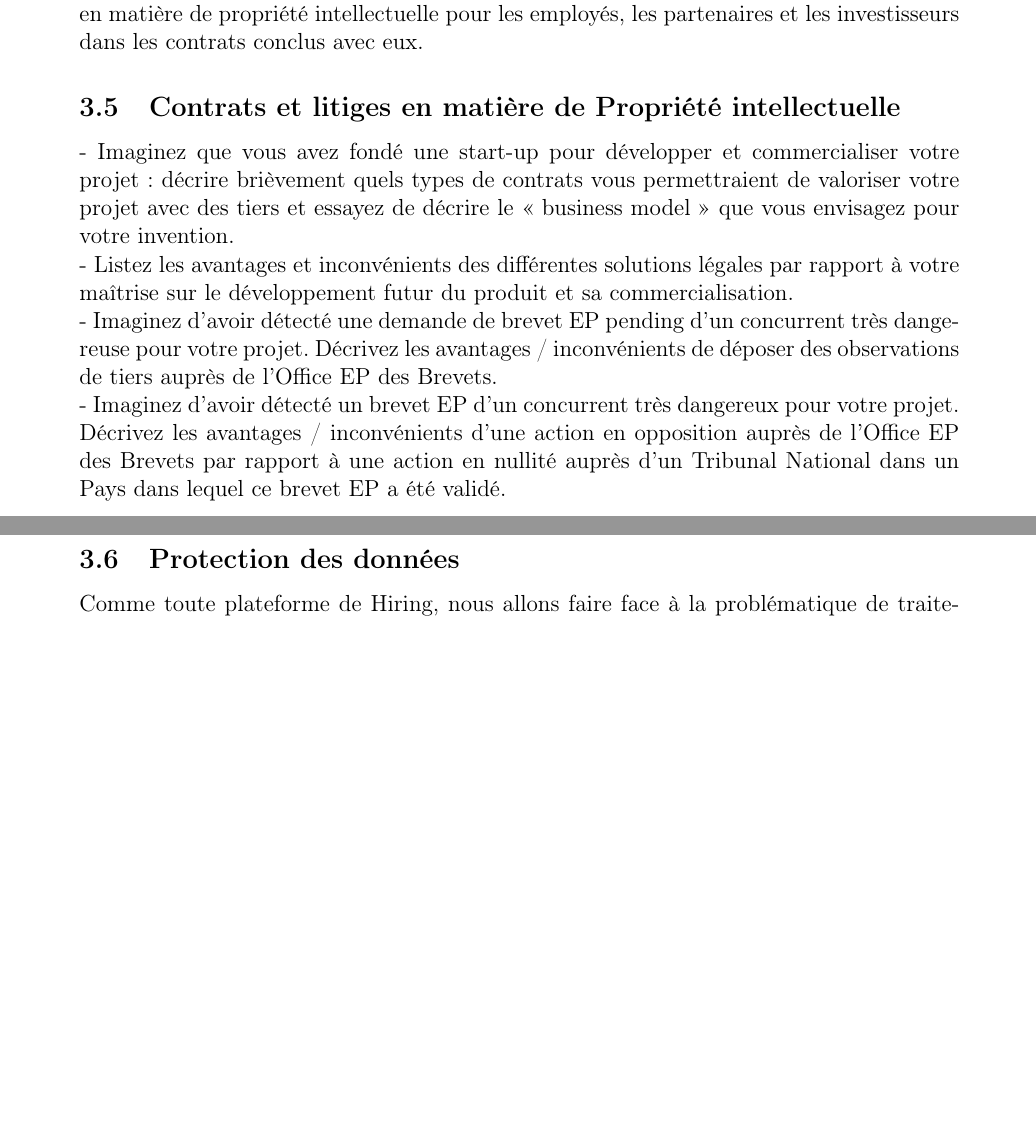
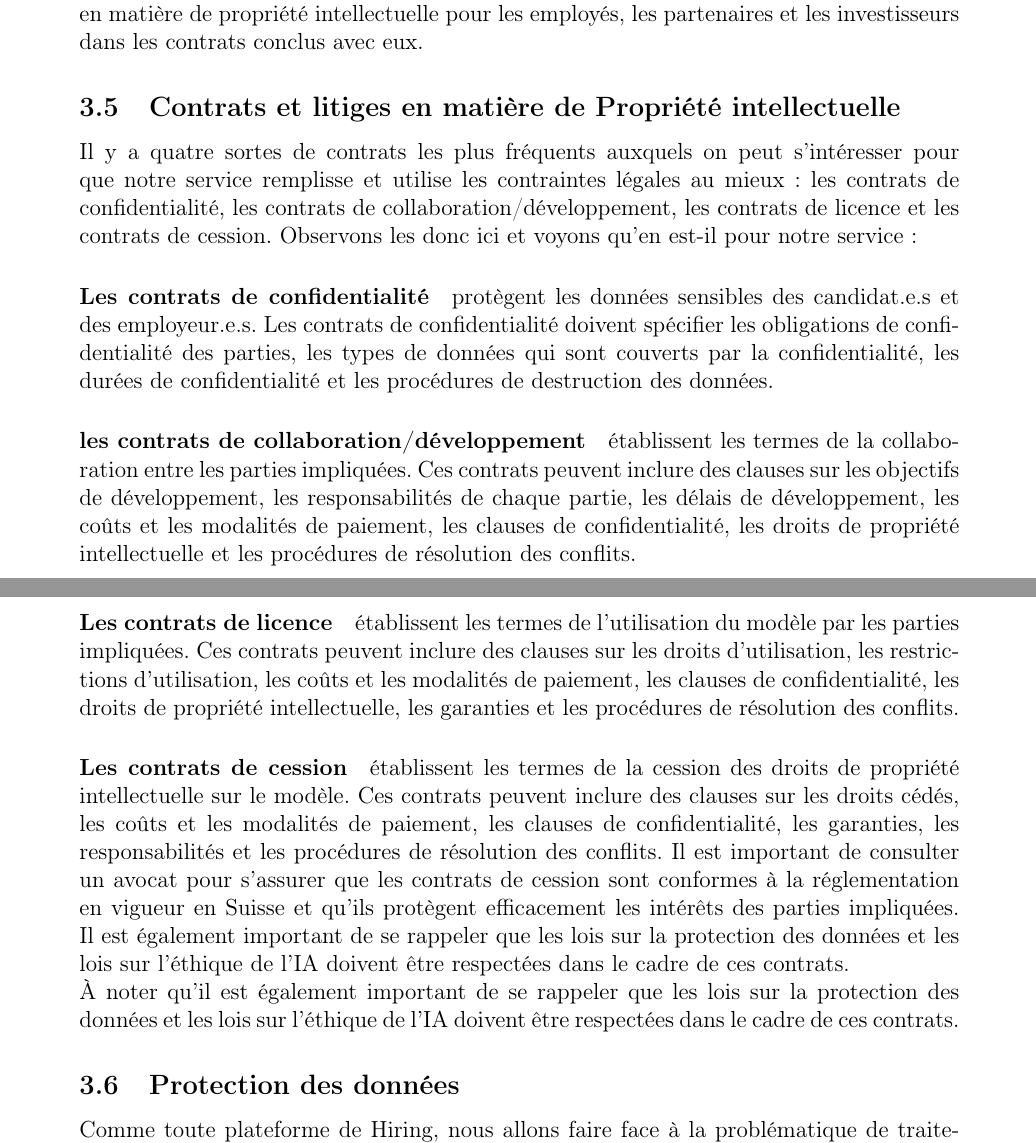
Before and after one commit to VictoriaLogan-code/EAL_platteforme_recrutement, a LaTeX document (EAL_StritCrid_rapport/main.tex, which reads EAL_StritCrid_rapport/sections/3_Aspects_legaux.tex): two parts of pages 7 and 8 of 11, joined at a grey line, cut so that both start at the same text, the shorter picture padded with empty space. Compiled offline with pdfLaTeX.

Commit message:
Module 5 (contrats) - WIP

```diff
--- a/EAL_StritCrid_rapport/sections/3_Aspects_legaux.tex
+++ b/EAL_StritCrid_rapport/sections/3_Aspects_legaux.tex
@@ -70,18 +70,17 @@ En revanche, si nous sommes seuls à avoir développé le projet et que nous all
 % Module 5 %
 \subsection{Contrats et litiges en matière de Propriété intellectuelle}
 
-- Imaginez que vous avez fondé une start-up pour développer et commercialiser votre projet : décrire brièvement quels types de contrats vous permettraient de valoriser votre projet avec des tiers et essayez de décrire le « business model » que vous envisagez pour votre invention.
+Il y a quatre sortes de contrats les plus fréquents auxquels on peut s'intéresser pour que notre service remplisse et utilise les contraintes légales au mieux : les contrats de confidentialité, les contrats de collaboration/développement, les contrats de licence et les contrats de cession. Observons les donc ici et voyons qu'en est-il pour notre service :
 
+\paragraph{Les contrats de confidentialité} protègent les données sensibles des candidat.e.s et des employeur.e.s. Les contrats de confidentialité doivent spécifier les obligations de confidentialité des parties, les types de données qui sont couverts par la confidentialité, les durées de confidentialité et les procédures de destruction des données.
 
-- Listez les avantages et inconvénients des différentes solutions légales par rapport à votre maîtrise sur le développement futur du produit et sa commercialisation.
+\paragraph{les contrats de collaboration/développement} établissent les termes de la collaboration entre les parties impliquées. Ces contrats peuvent inclure des clauses sur les objectifs de développement, les responsabilités de chaque partie, les délais de développement, les coûts et les modalités de paiement, les clauses de confidentialité, les droits de propriété intellectuelle et les procédures de résolution des conflits.
 
+\paragraph{Les contrats de licence} établissent les termes de l'utilisation du modèle par les parties impliquées. Ces contrats peuvent inclure des clauses sur les droits d'utilisation, les restrictions d'utilisation, les coûts et les modalités de paiement, les clauses de confidentialité, les droits de propriété intellectuelle, les garanties et les procédures de résolution des conflits.
 
-- Imaginez d’avoir détecté une demande de brevet EP pending d’un concurrent très dangereuse pour votre projet. Décrivez les avantages / inconvénients de déposer des observations de tiers auprès de l’Office EP des Brevets.
+\paragraph{Les contrats de cession} établissent les termes de la cession des droits de propriété intellectuelle sur le modèle. Ces contrats peuvent inclure des clauses sur les droits cédés, les coûts et les modalités de paiement, les clauses de confidentialité, les garanties, les responsabilités et les procédures de résolution des conflits. Il est important de consulter un avocat pour s'assurer que les contrats de cession sont conformes à la réglementation en vigueur en Suisse et qu'ils protègent efficacement les intérêts des parties impliquées. Il est également important de se rappeler que les lois sur la protection des données et les lois sur l'éthique de l'IA doivent être respectées dans le cadre de ces contrats.
 
-
-- Imaginez d’avoir détecté un brevet EP d’un concurrent très dangereux pour votre projet. Décrivez les avantages / inconvénients d’une action en opposition auprès de l’Office EP des Brevets par rapport à une action en nullité auprès d’un Tribunal National dans un Pays dans lequel ce brevet EP a été validé.
-
-
+À noter qu'il est également important de se rappeler que les lois sur la protection des données et les lois sur l'éthique de l'IA doivent être respectées dans le cadre de ces contrats.
 
 % Module 6 %
 \subsection{Protection des données}
```
